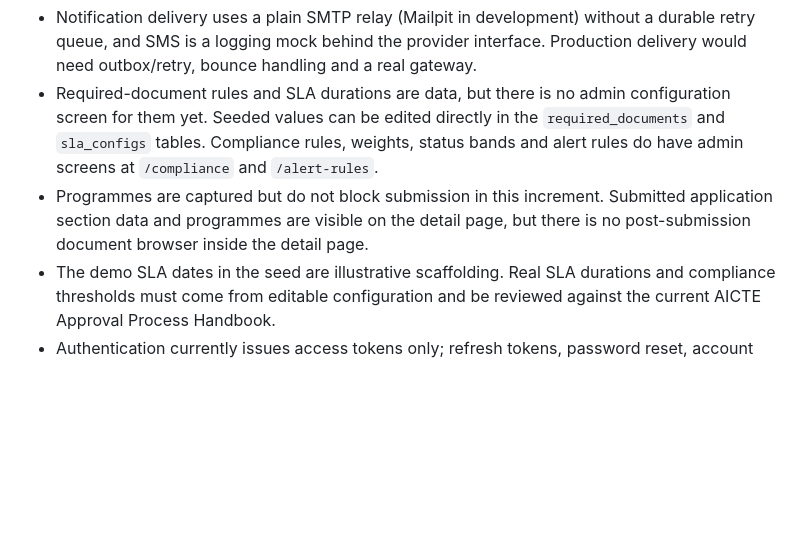
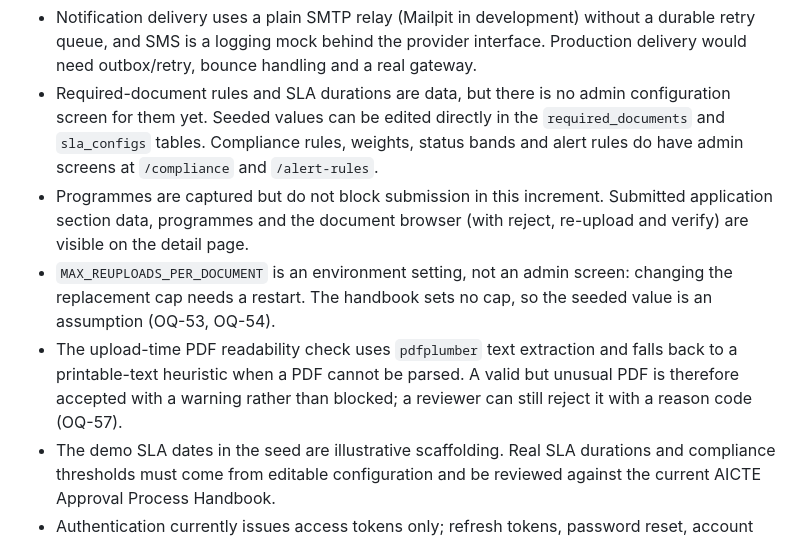
Before and after one commit to TanayJalan/SIH_2026, a Markdown page: README.md, the part around the change. Drawn GitHub-style; blank space fills up the shorter version.

Commit message:
docs(readme): refresh known gaps for the document re-upload flow
The post-submission document browser now exists, so the gap bullet that said it did not is wrong. Record the two real limits: the replacement cap is an environment setting rather than an admin screen, and the PDF readability check is heuristic by design.

```diff
--- a/README.md
+++ b/README.md
@@ -844,8 +844,15 @@ but production deployments should use secure, HTTP-only cookies and refresh-toke
   tables. Compliance rules, weights, status bands and alert rules do have admin screens at
   `/compliance` and `/alert-rules`.
 - Programmes are captured but do not block submission in this increment. Submitted application
-  section data and programmes are visible on the detail page, but there is no post-submission
-  document browser inside the detail page.
+  section data, programmes and the document browser (with reject, re-upload and verify) are
+  visible on the detail page.
+- `MAX_REUPLOADS_PER_DOCUMENT` is an environment setting, not an admin screen: changing the
+  replacement cap needs a restart. The handbook sets no cap, so the seeded value is an assumption
+  (OQ-53, OQ-54).
+- The upload-time PDF readability check uses `pdfplumber` text extraction and falls back to a
+  printable-text heuristic when a PDF cannot be parsed. A valid but unusual PDF is therefore
+  accepted with a warning rather than blocked; a reviewer can still reject it with a reason code
+  (OQ-57).
 - The demo SLA dates in the seed are illustrative scaffolding. Real SLA durations and compliance
   thresholds must come from editable configuration and be reviewed against the current AICTE
   Approval Process Handbook.
```
